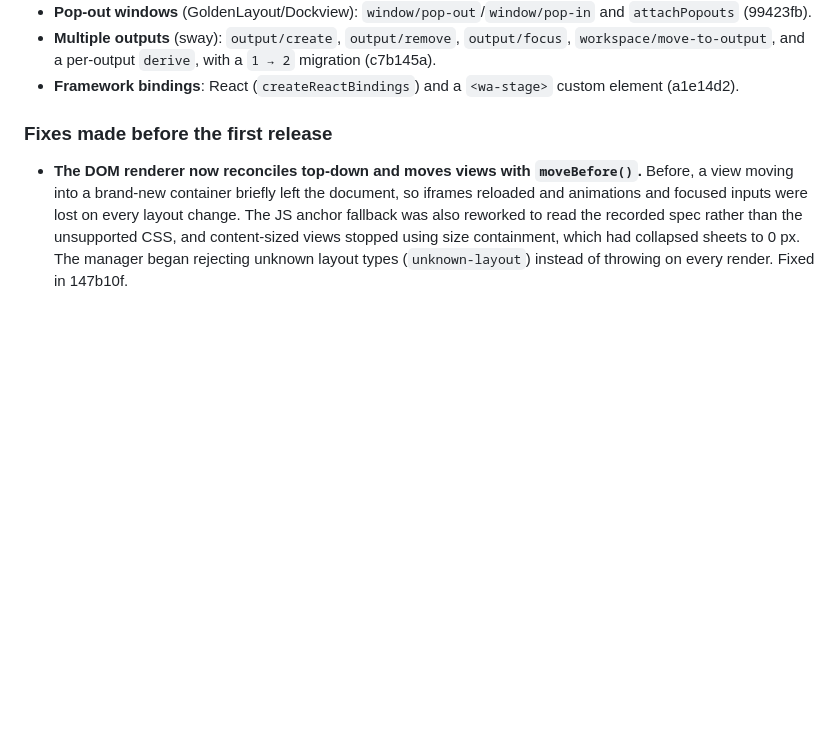
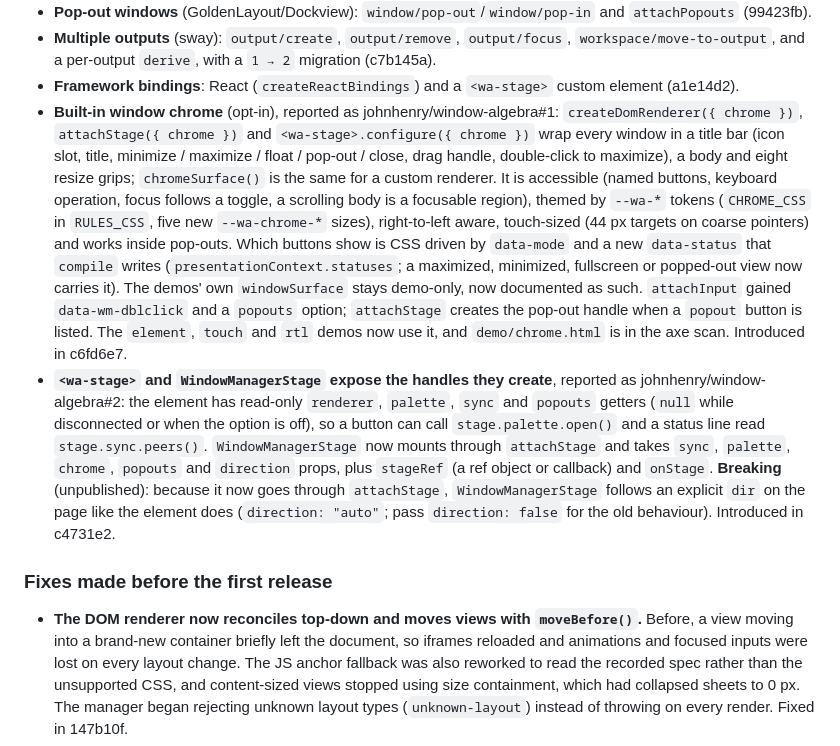
Before and after one commit to johnhenry/window-algebra, a Markdown page: CHANGELOG.md, the part around the change. Drawn GitHub-style; blank space fills up the shorter version.

Commit message:
CHANGELOG: window chrome (c6fd6e7) and stage handles (c4731e2)

```diff
--- a/CHANGELOG.md
+++ b/CHANGELOG.md
@@ -32,6 +32,8 @@ The history below predates the GitHub repository, so entries cite commit SHAs on
 - **Pop-out windows** (GoldenLayout/Dockview): `window/pop-out`/`window/pop-in` and `attachPopouts` (99423fb).
 - **Multiple outputs** (sway): `output/create`, `output/remove`, `output/focus`, `workspace/move-to-output`, and a per-output `derive`, with a `1 → 2` migration (c7b145a).
 - **Framework bindings**: React (`createReactBindings`) and a `<wa-stage>` custom element (a1e14d2).
+- **Built-in window chrome** (opt-in), reported as johnhenry/window-algebra#1: `createDomRenderer({ chrome })`, `attachStage({ chrome })` and `<wa-stage>.configure({ chrome })` wrap every window in a title bar (icon slot, title, minimize / maximize / float / pop-out / close, drag handle, double-click to maximize), a body and eight resize grips; `chromeSurface()` is the same for a custom renderer. It is accessible (named buttons, keyboard operation, focus follows a toggle, a scrolling body is a focusable region), themed by `--wa-*` tokens (`CHROME_CSS` in `RULES_CSS`, five new `--wa-chrome-*` sizes), right-to-left aware, touch-sized (44 px targets on coarse pointers) and works inside pop-outs. Which buttons show is CSS driven by `data-mode` and a new `data-status` that `compile` writes (`presentationContext.statuses`; a maximized, minimized, fullscreen or popped-out view now carries it). The demos' own `windowSurface` stays demo-only, now documented as such. `attachInput` gained `data-wm-dblclick` and a `popouts` option; `attachStage` creates the pop-out handle when a `popout` button is listed. The `element`, `touch` and `rtl` demos now use it, and `demo/chrome.html` is in the axe scan. Introduced in c6fd6e7.
+- **`<wa-stage>` and `WindowManagerStage` expose the handles they create**, reported as johnhenry/window-algebra#2: the element has read-only `renderer`, `palette`, `sync` and `popouts` getters (`null` while disconnected or when the option is off), so a button can call `stage.palette.open()` and a status line read `stage.sync.peers()`. `WindowManagerStage` now mounts through `attachStage` and takes `sync`, `palette`, `chrome`, `popouts` and `direction` props, plus `stageRef` (a ref object or callback) and `onStage`. **Breaking** (unpublished): because it now goes through `attachStage`, `WindowManagerStage` follows an explicit `dir` on the page like the element does (`direction: "auto"`; pass `direction: false` for the old behaviour). Introduced in c4731e2.
 
 ### Fixes made before the first release
 
```
